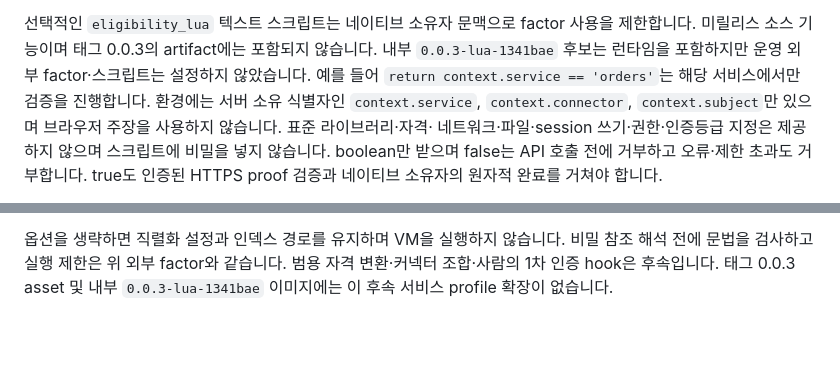
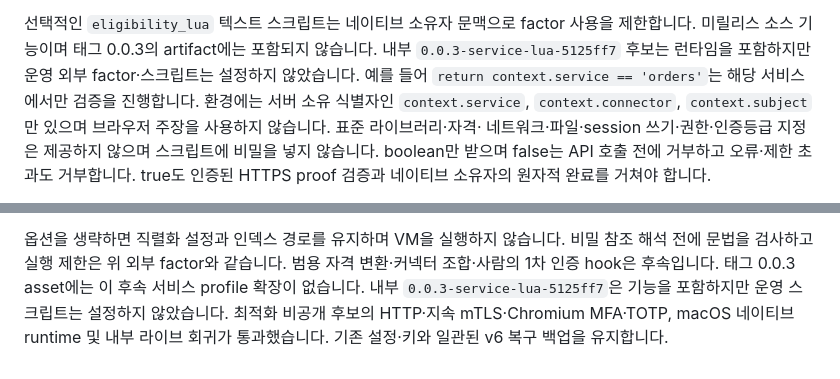
Before and after one commit to ziozzang/hopae, a Markdown page: docs/ko/CONFIG.md, 2 parts joined by grey strips. Rendered like a GitHub page; blank space fills up the shorter version.

Commit message:
Document qualified service Lua runtime and internal deployment [skip ci]

```diff
--- a/docs/ko/CONFIG.md
+++ b/docs/ko/CONFIG.md
@@ -326,7 +326,7 @@ verifier 자격·CA 내용·클라이언트는 상태 생성·마이그레이션
 
 선택적인 `eligibility_lua` 텍스트 스크립트는 네이티브 소유자 문맥으로 factor 사용을
 제한합니다. 미릴리스 소스 기능이며 태그 0.0.3의 artifact에는 포함되지 않습니다.
-내부 `0.0.3-lua-1341bae` 후보는 런타임을 포함하지만 운영 외부 factor·스크립트는
+내부 `0.0.3-service-lua-5125ff7` 후보는 런타임을 포함하지만 운영 외부 factor·스크립트는
 설정하지 않았습니다.
 예를 들어 `return context.service == 'orders'`는 해당 서비스에서만
 검증을 진행합니다. 환경에는 서버 소유 식별자인 `context.service`, `context.connector`,
@@ -356,5 +356,8 @@ relay 전송·스크립트 실행으로 신선도를 연장하지 않습니다.
 
 옵션을 생략하면 직렬화 설정과 인덱스 경로를 유지하며 VM을 실행하지 않습니다. 비밀
 참조 해석 전에 문법을 검사하고 실행 제한은 위 외부 factor와 같습니다. 범용 자격
-변환·커넥터 조합·사람의 1차 인증 hook은 후속입니다. 태그 0.0.3 asset 및 내부
-`0.0.3-lua-1341bae` 이미지에는 이 후속 서비스 profile 확장이 없습니다.
+변환·커넥터 조합·사람의 1차 인증 hook은 후속입니다. 태그 0.0.3 asset에는 이 후속
+서비스 profile 확장이 없습니다. 내부 `0.0.3-service-lua-5125ff7`은 기능을 포함하지만
+운영 스크립트는 설정하지 않았습니다. 최적화 비공개 후보의 HTTP·지속 mTLS·Chromium
+MFA·TOTP, macOS 네이티브 runtime 및 내부 라이브 회귀가 통과했습니다. 기존 설정·키와
+일관된 v6 복구 백업을 유지합니다.
```
Also changed, not shown: other parts of docs/ko/CONFIG.md (+1 -1 lines), docs/CONFIG.md (+7 -4 lines).
